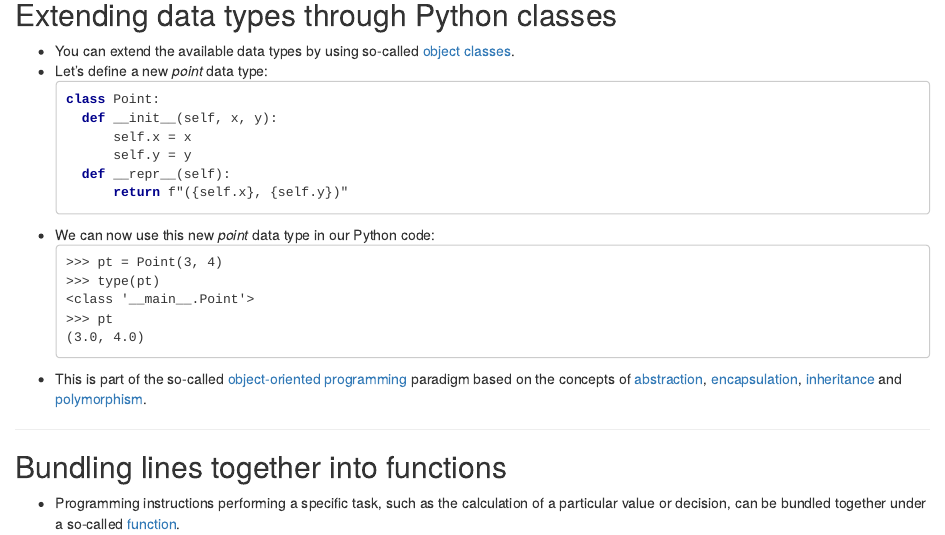
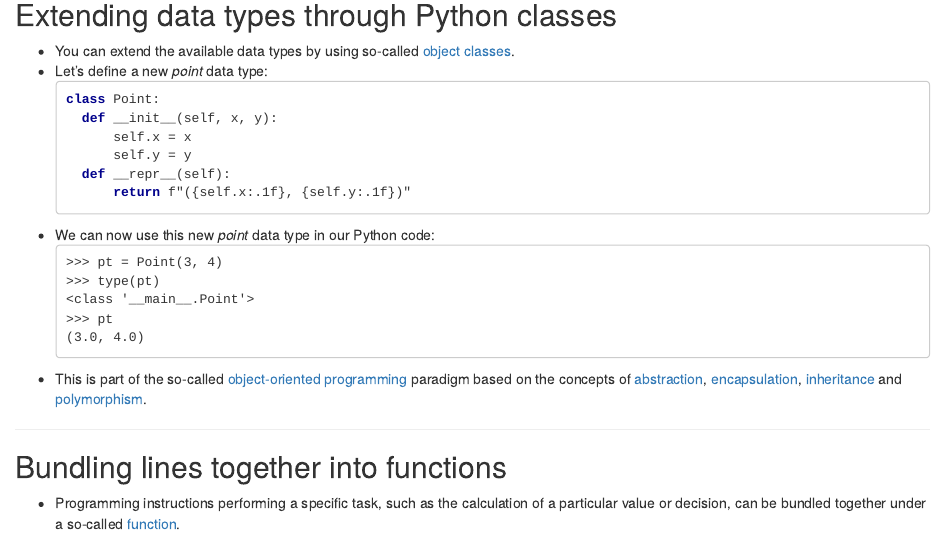
Before and after one commit to funcompbio/lecture5, an R Markdown document (index.Rmd): the page in a window 1100 px wide, from 5280 px down. Rendered offline with R 4.5, knitr and Pandoc, with nearby package versions.

Commit message:
Changing formatted string literals to f-strings

```diff
--- a/index.Rmd
+++ b/index.Rmd
@@ -287,7 +287,7 @@ print(f"there are {n} dinucleotides TT")
       &nbsp;&nbsp;self.x = x
       &nbsp;&nbsp;self.y = y
   &nbsp;&nbsp;<font style="color: darkblue; font-weight: bold">def</font> __repr__(self):
-      &nbsp;&nbsp;<font style="color: darkblue; font-weight: bold">return</font> f"({self.x}, {self.y})"
+      &nbsp;&nbsp;<font style="color: darkblue; font-weight: bold">return</font> f"({self.x:.1f}, {self.y:.1f})"
   </pre>
 * We can now use this new _point_ data type in our Python code:
   <pre>
```
Also changed, not shown: index.Rmd (2 more changed lines), 1 other file.
